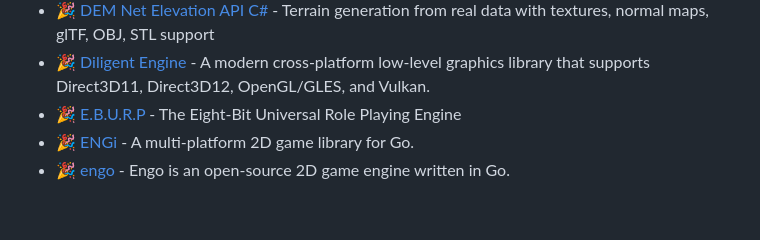
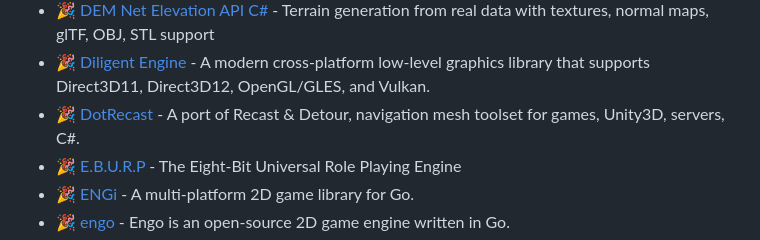
Before and after one commit to ellisonleao/magictools, a Markdown page: README.md, the part around the change. GitHub-like rendering; blank space fills up the shorter version.

Commit message:
Add DotRecast to Engines and Frameworks section (#307)
- https://github.com/ikpil/DotRecast

DotRecast is a port of Recast & Detour, a navigation mesh toolset for games, to the C# language. It is useful for game developers who want to use C# servers, C# projects, or Unity3D for their games.

DotRecast allows you to generate and use navigation meshes for pathfinding and spatial reasoning in your game world. You can also customize the navmesh generation and runtime navigation systems to suit your specific game’s needs.

```diff
--- a/README.md
+++ b/README.md
@@ -229,6 +229,7 @@ _Set of game frameworks, engines and platforms_
 - :tada: [Defold](http://www.defold.com/) - Free 2D Game Engine for Cross-Platform Publishing
 - :tada: [DEM Net Elevation API C#](https://github.com/dem-net/DEM.Net) - Terrain generation from real data with textures, normal maps, glTF, OBJ, STL support
 - :tada: [Diligent Engine](https://github.com/DiligentGraphics/DiligentEngine) - A modern cross-platform low-level graphics library that supports Direct3D11, Direct3D12, OpenGL/GLES, and Vulkan.
+- :tada: [DotRecast](https://github.com/ikpil/DotRecast) - A port of Recast & Detour, navigation mesh toolset for games, Unity3D, servers, C#.
 - :tada: [E.B.U.R.P](http://pents90.github.io/eburp/) - The Eight-Bit Universal Role Playing Engine
 - :tada: [ENGi](https://github.com/ajhager/engi) - A multi-platform 2D game library for Go.
 - :tada: [engo](https://engoengine.github.io/) - Engo is an open-source 2D game engine written in Go.
```
